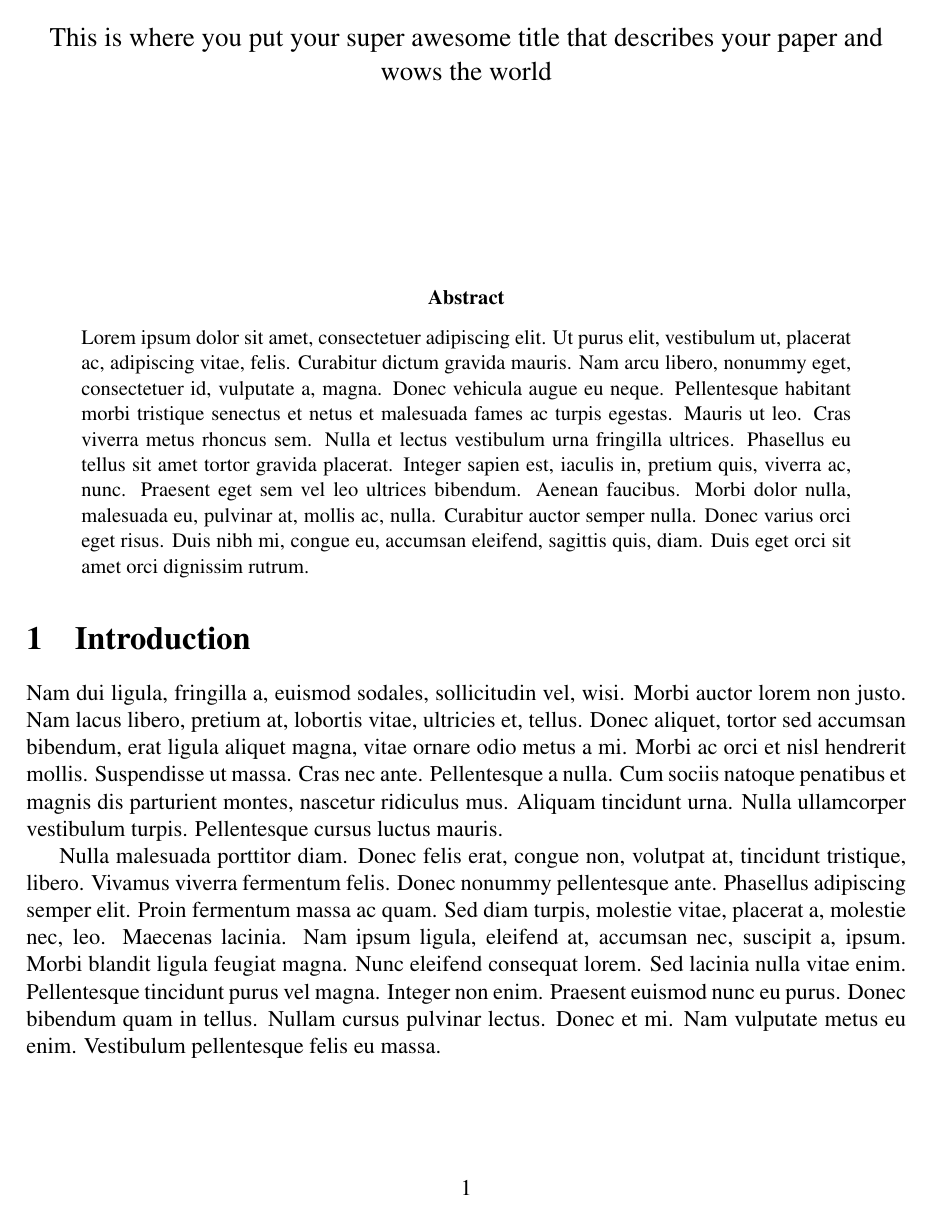
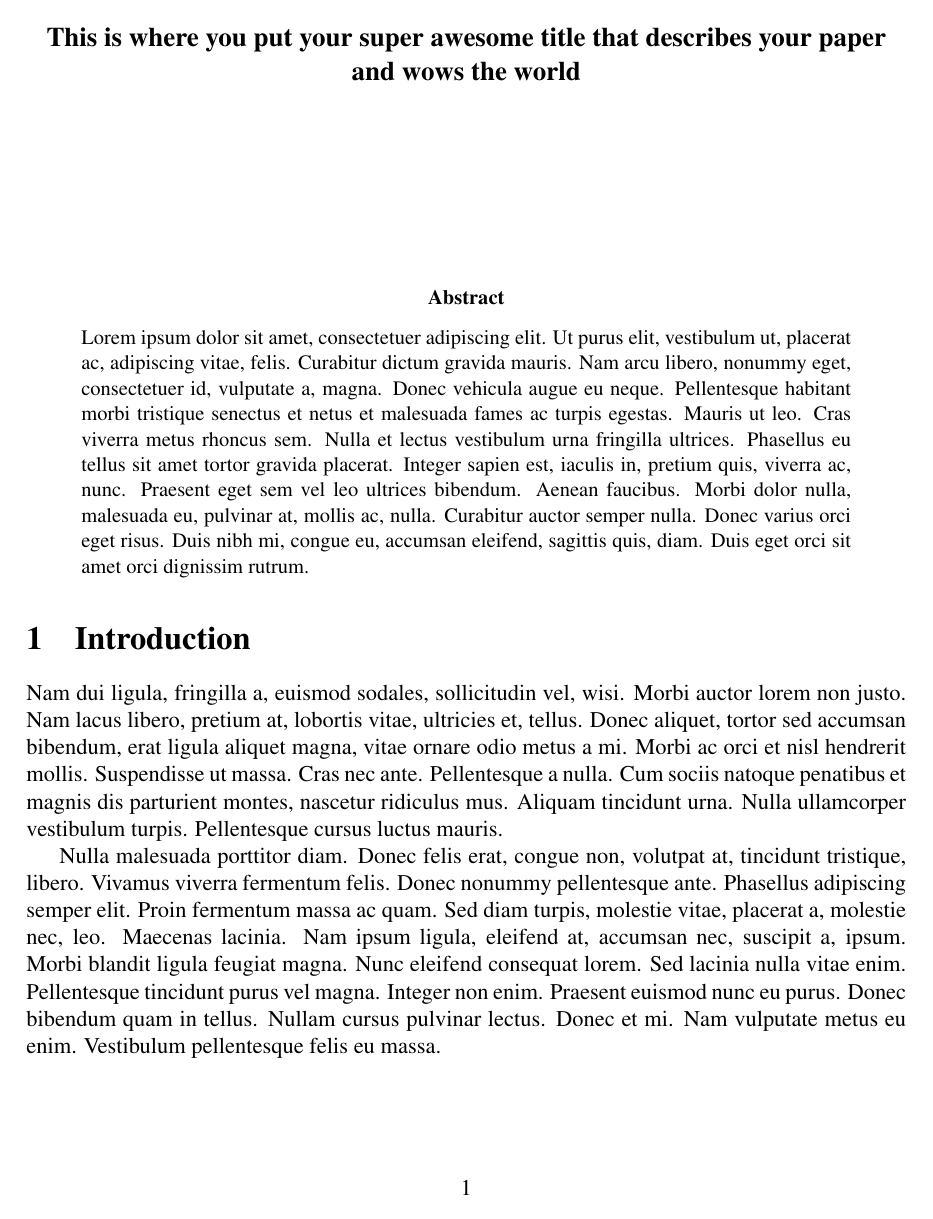
Before and after one commit to devinberg/ASEE-Conferences-Latex-Template, a LaTeX paper (ASEEdraftpaper.tex): page 1 of 4. Compiled offline with pdfLaTeX.

Commit message:
Boldface typed the title.

```diff
--- a/ASEEdraftpaper.tex
+++ b/ASEEdraftpaper.tex
@@ -14,7 +14,7 @@
 %----------------------------------------------------------------------------------------
 %  TITLE SECTION
 %----------------------------------------------------------------------------------------
-\title{\large This is where you put your super awesome title that describes your paper and wows the world}
+\title{\large \textbf{This is where you put your super awesome title that describes your paper and wows the world}}
 % Author info isn't included for the Annual Conference but some regional conferences might request it.
 \author{}
 %\author{\normalsize Author Name\\
```
